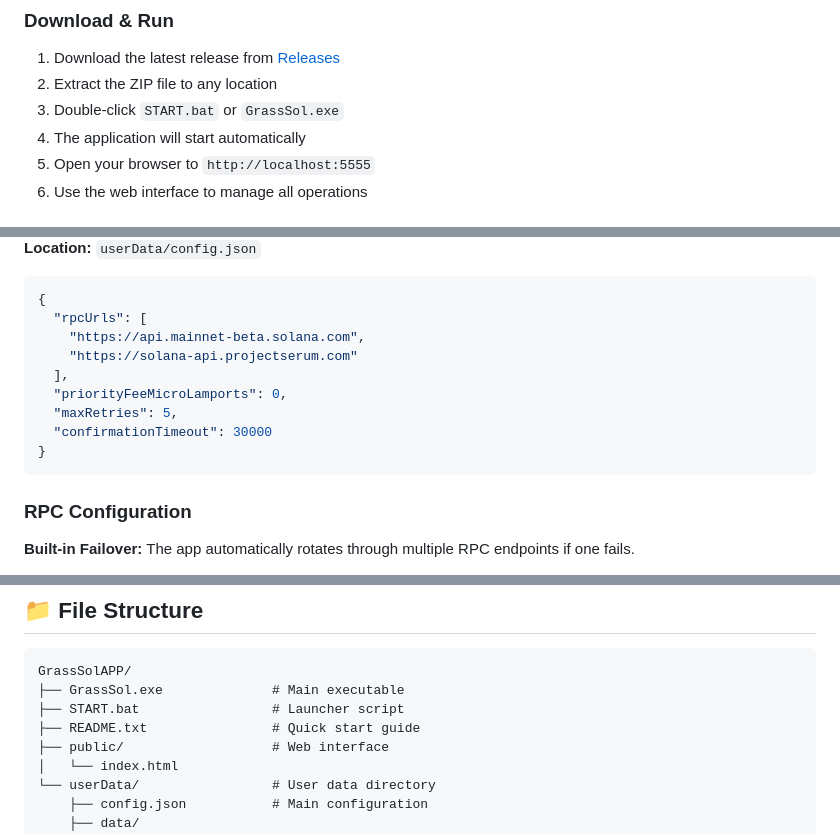
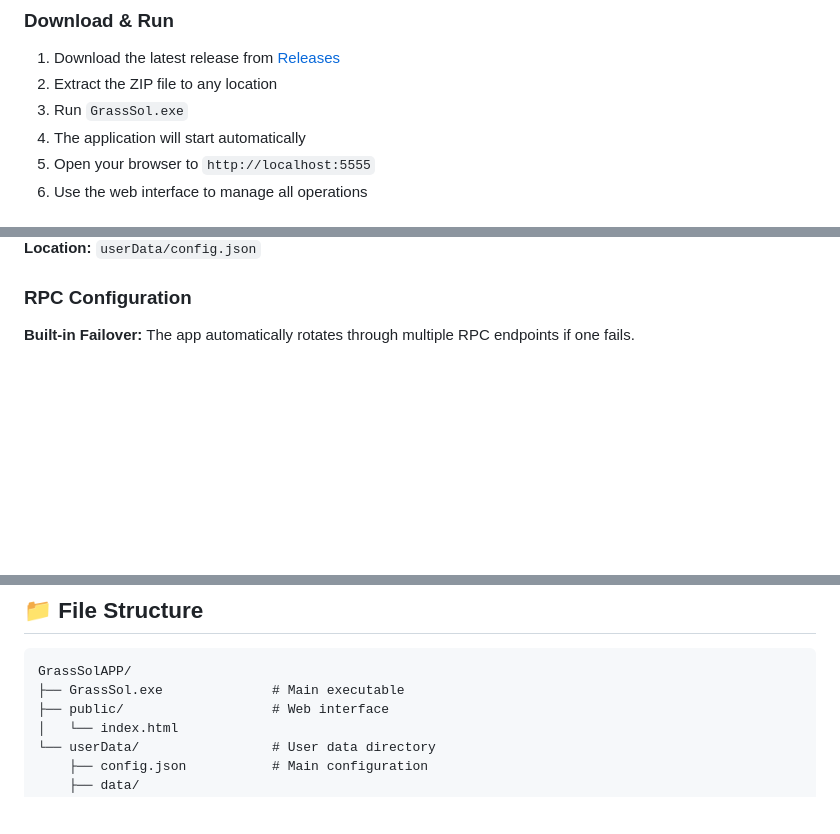
Before and after one commit to div-engine/Grass-Season-2-Airdrop-Claimer, a Markdown page: README.md, 3 parts joined by grey strips. Drawn GitHub-style; blank space fills up the shorter version.

````diff
--- a/README.md
+++ b/README.md
@@ -25,7 +25,7 @@ A comprehensive automation tool for Grass.io airdrop claiming and Solana wallet
 
 1. Download the latest release from [Releases](../../releases)
 2. Extract the ZIP file to any location
-3. Double-click `START.bat` or `GrassSol.exe`
+3. Run `GrassSol.exe`
 4. The application will start automatically
 5. Open your browser to `http://localhost:5555`
 6. Use the web interface to manage all operations
@@ -262,16 +246,4 @@ The app can generate new Solana wallets on demand through the web interface.
 **Location:** `userData/config.json`
-
-```json
-{
-  "rpcUrls": [
-    "https://api.mainnet-beta.solana.com",
-    "https://solana-api.projectserum.com"
-  ],
-  "priorityFeeMicroLamports": 0,
-  "maxRetries": 5,
-  "confirmationTimeout": 30000
-}
-```
 
 ### RPC Configuration
 
@@ -294,8 +266,6 @@ Add your own RPC URLs to `rpcUrls` array in config.json
 ```
 GrassSolAPP/
 ├── GrassSol.exe              # Main executable
-├── START.bat                 # Launcher script
-├── README.txt                # Quick start guide
 ├── public/                   # Web interface
 │   └── index.html
 └── userData/                 # User data directory
````
Also changed, not shown: other parts of README.md (+19 -35 lines).
